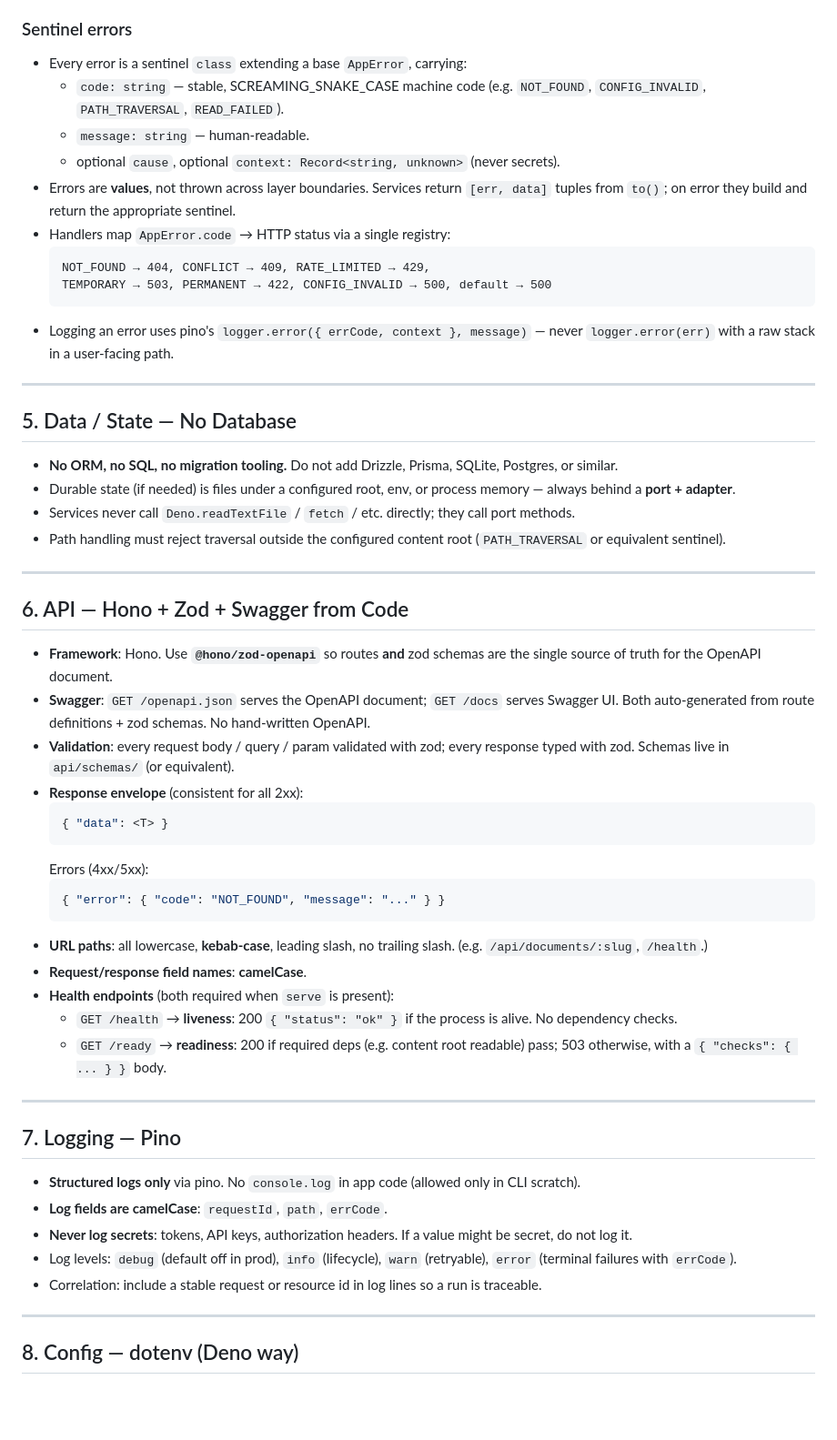
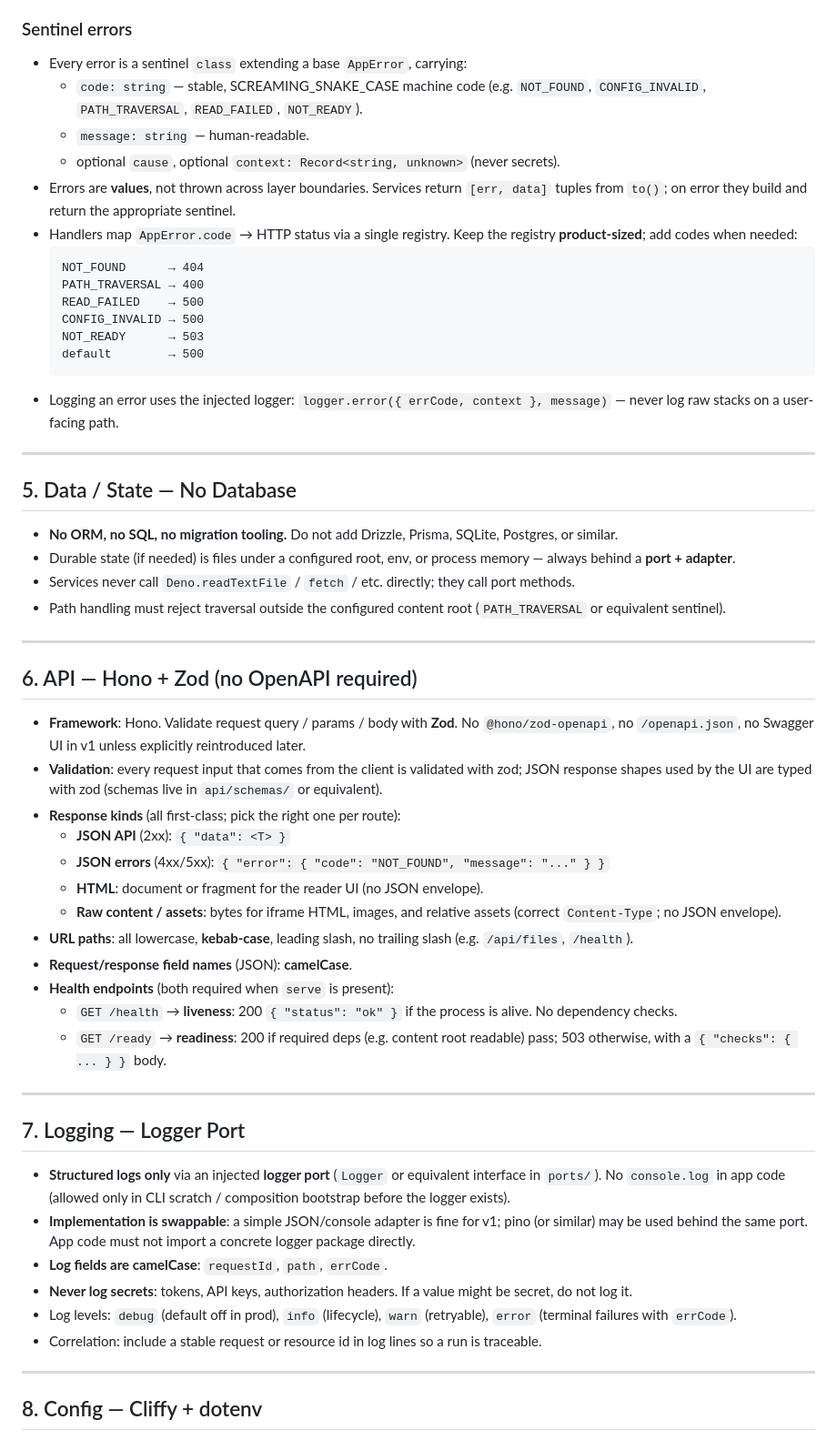
Before and after one commit to ball6847/serve-md, a Markdown page: AGENTS.md, the part around one of its changes. Shown at 91% size. Rendered like a GitHub page; blank space fills up the shorter version.

Commit message:
docs(architecture): update agents.md and add markdown explorer prd

````diff
--- a/AGENTS.md
+++ b/AGENTS.md
@@ -91,16 +95,20 @@ Layering rules (enforced by **review only** — see §10):
 ### Sentinel errors
 
 - Every error is a sentinel `class` extending a base `AppError`, carrying:
-  - `code: string` — stable, SCREAMING_SNAKE_CASE machine code (e.g. `NOT_FOUND`, `CONFIG_INVALID`, `PATH_TRAVERSAL`, `READ_FAILED`).
+  - `code: string` — stable, SCREAMING_SNAKE_CASE machine code (e.g. `NOT_FOUND`, `CONFIG_INVALID`, `PATH_TRAVERSAL`, `READ_FAILED`, `NOT_READY`).
   - `message: string` — human-readable.
   - optional `cause`, optional `context: Record<string, unknown>` (never secrets).
 - Errors are **values**, not thrown across layer boundaries. Services return `[err, data]` tuples from `to()`; on error they build and return the appropriate sentinel.
-- Handlers map `AppError.code` → HTTP status via a single registry:
+- Handlers map `AppError.code` → HTTP status via a single registry. Keep the registry **product-sized**; add codes when needed:
   ```
-  NOT_FOUND → 404, CONFLICT → 409, RATE_LIMITED → 429,
-  TEMPORARY → 503, PERMANENT → 422, CONFIG_INVALID → 500, default → 500
+  NOT_FOUND      → 404
+  PATH_TRAVERSAL → 400
+  READ_FAILED    → 500
+  CONFIG_INVALID → 500
+  NOT_READY      → 503
+  default        → 500
   ```
-- Logging an error uses pino's `logger.error({ errCode, context }, message)` — never `logger.error(err)` with a raw stack in a user-facing path.
+- Logging an error uses the injected logger: `logger.error({ errCode, context }, message)` — never log raw stacks on a user-facing path.
 
 ---
 
@@ -113,30 +121,27 @@ Layering rules (enforced by **review only** — see §10):
 
 ---
 
-## 6. API — Hono + Zod + Swagger from Code
+## 6. API — Hono + Zod (no OpenAPI required)
 
-- **Framework**: Hono. Use **`@hono/zod-openapi`** so routes **and** zod schemas are the single source of truth for the OpenAPI document.
-- **Swagger**: `GET /openapi.json` serves the OpenAPI document; `GET /docs` serves Swagger UI. Both auto-generated from route definitions + zod schemas. No hand-written OpenAPI.
-- **Validation**: every request body / query / param validated with zod; every response typed with zod. Schemas live in `api/schemas/` (or equivalent).
-- **Response envelope** (consistent for all 2xx):
-  ```json
-  { "data": <T> }
-  ```
-  Errors (4xx/5xx):
-  ```json
-  { "error": { "code": "NOT_FOUND", "message": "..." } }
-  ```
-- **URL paths**: all lowercase, **kebab-case**, leading slash, no trailing slash. (e.g. `/api/documents/:slug`, `/health`.)
-- **Request/response field names**: **camelCase**.
+- **Framework**: Hono. Validate request query / params / body with **Zod**. No `@hono/zod-openapi`, no `/openapi.json`, no Swagger UI in v1 unless explicitly reintroduced later.
+- **Validation**: every request input that comes from the client is validated with zod; JSON response shapes used by the UI are typed with zod (schemas live in `api/schemas/` or equivalent).
+- **Response kinds** (all first-class; pick the right one per route):
+  - **JSON API** (2xx): `{ "data": <T> }`
+  - **JSON errors** (4xx/5xx): `{ "error": { "code": "NOT_FOUND", "message": "..." } }`
+  - **HTML**: document or fragment for the reader UI (no JSON envelope).
+  - **Raw content / assets**: bytes for iframe HTML, images, and relative assets (correct `Content-Type`; no JSON envelope).
+- **URL paths**: all lowercase, **kebab-case**, leading slash, no trailing slash (e.g. `/api/files`, `/health`).
+- **Request/response field names** (JSON): **camelCase**.
 - **Health endpoints** (both required when `serve` is present):
   - `GET /health` → **liveness**: 200 `{ "status": "ok" }` if the process is alive. No dependency checks.
   - `GET /ready` → **readiness**: 200 if required deps (e.g. content root readable) pass; 503 otherwise, with a `{ "checks": { ... } }` body.
 
 ---
 
-## 7. Logging — Pino
+## 7. Logging — Logger Port
 
-- **Structured logs only** via pino. No `console.log` in app code (allowed only in CLI scratch).
+- **Structured logs only** via an injected **logger port** (`Logger` or equivalent interface in `ports/`). No `console.log` in app code (allowed only in CLI scratch / composition bootstrap before the logger exists).
+- **Implementation is swappable**: a simple JSON/console adapter is fine for v1; pino (or similar) may be used behind the same port. App code must not import a concrete logger package directly.
 - **Log fields are camelCase**: `requestId`, `path`, `errCode`.
 - **Never log secrets**: tokens, API keys, authorization headers. If a value might be secret, do not log it.
 - Log levels: `debug` (default off in prod), `info` (lifecycle), `warn` (retryable), `error` (terminal failures with `errCode`).
@@ -144,5 +149,5 @@ Layering rules (enforced by **review only** — see §10):
 
 ---
 
-## 8. Config — dotenv (Deno way)
+## 8. Config — Cliffy + dotenv
 
````
Also changed, not shown: other parts of AGENTS.md (+41 -29 lines), docs/prds/markdown-file-explorer-v1.0-prd.md (added, +246 -0 lines).
